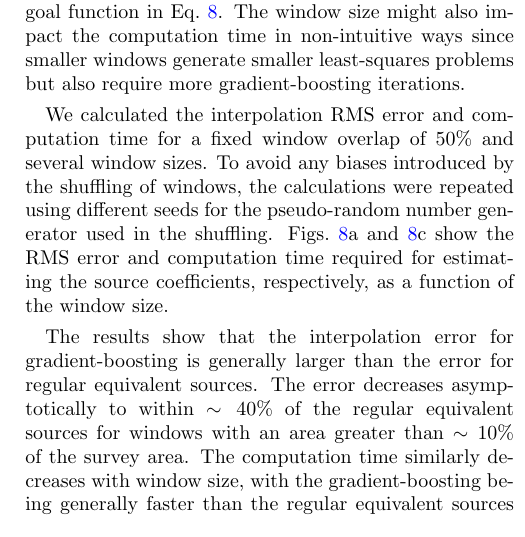
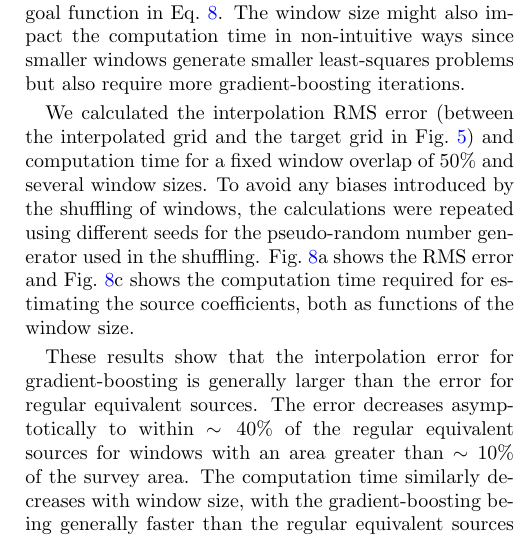
Before and after one commit to compgeolab/eql-gradient-boosted, a LaTeX paper (manuscript/preprint.tex, which reads manuscript/content.tex): part of one column of page 13 of 25, cut so that both start at the same text. Compiled offline with pdfLaTeX.

Commit message:
Slight tweaks to window size results

```diff
--- a/manuscript/content.tex
+++ b/manuscript/content.tex
@@ -995,17 +995,18 @@ The window size might also impact the computation time in non-intuitive ways
 since smaller windows generate smaller least-squares problems but also require
 more gradient-boosting iterations.
 
-We calculated the interpolation RMS error and computation time for a fixed
-window overlap of 50\% and several window sizes.
+We calculated the interpolation RMS error (between the interpolated grid and
+the target grid in Fig.~\ref{fig:synthetic-target}) and computation time for a
+fixed window overlap of 50\% and several window sizes.
 To avoid any biases introduced by the shuffling of windows, the calculations
 were repeated using different seeds for the pseudo-random number generator used
 in the shuffling.
-Figs.~\ref{fig:gradient-boosted-comparison}a and
-\ref{fig:gradient-boosted-comparison}c show the RMS error and computation time
-required for estimating the source coefficients, respectively, as a function of
+Fig.~\ref{fig:gradient-boosted-comparison}a shows the RMS error and
+Fig.~\ref{fig:gradient-boosted-comparison}c shows the computation time
+required for estimating the source coefficients, both as functions of
 the window size.
 
-The results show that the interpolation error for gradient-boosting is
+These results show that the interpolation error for gradient-boosting is
 generally larger than the error for regular equivalent sources.
 The error decreases asymptotically to within $\sim 40\%$ of the regular
 equivalent sources for windows with an area greater than $\sim 10\%$ of the
```
Also changed, not shown: manuscript/content.tex (2 more changed lines).
